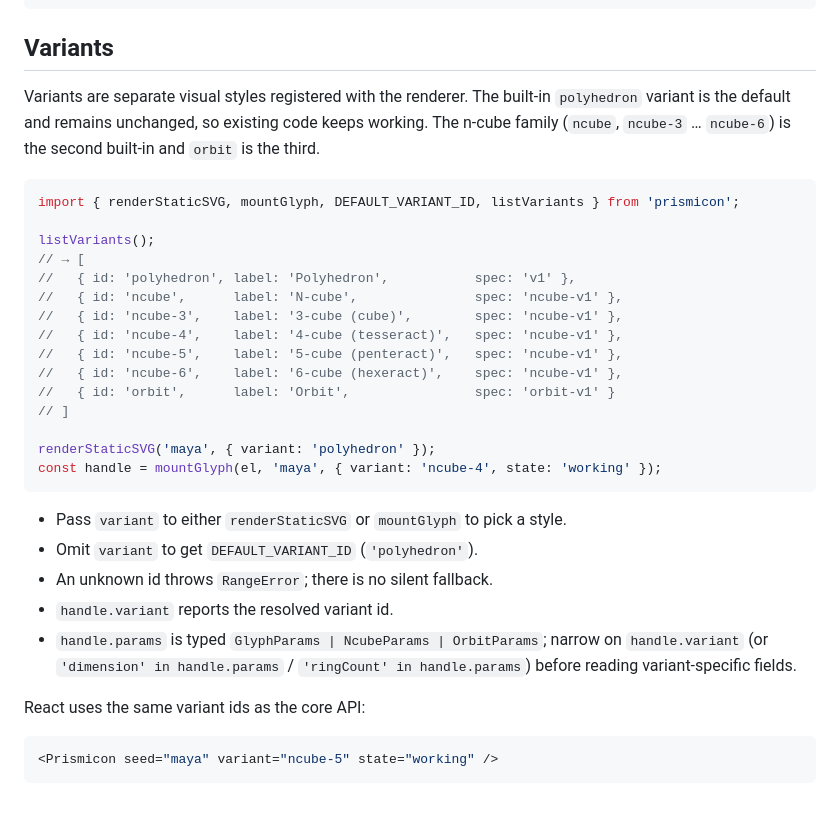
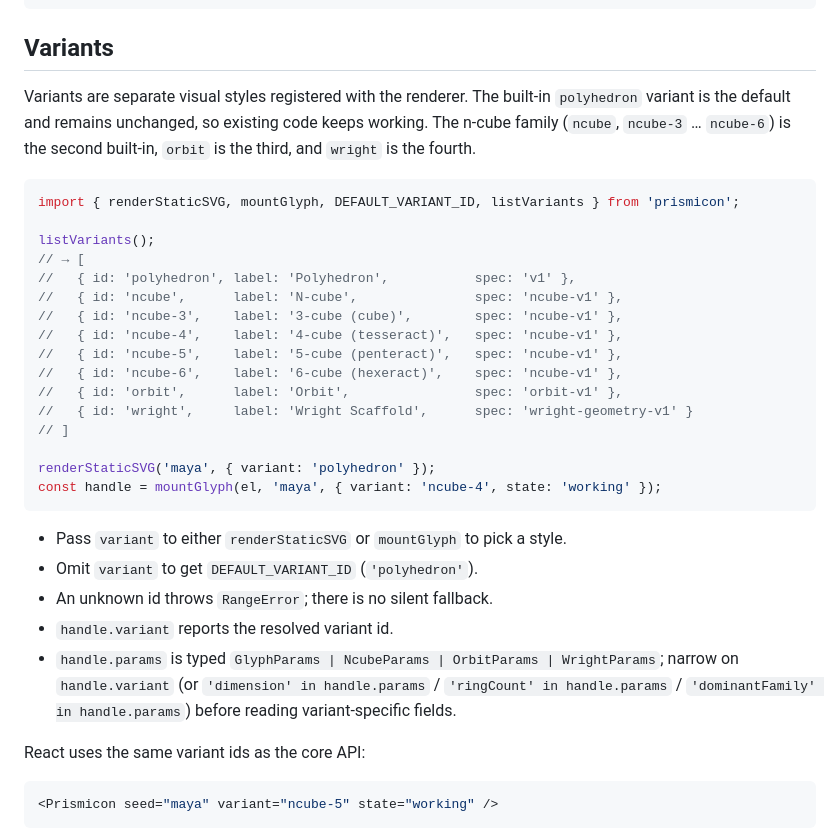
Before and after one commit to david-perry-software/prismicon, a Markdown page: README.md, the part around the change. GitHub-like rendering; blank space fills up the shorter version.

Commit message:
docs(readme): list wright in variant intro, example, and params note

````diff
--- a/README.md
+++ b/README.md
@@ -107,7 +107,7 @@ describeParams(p); // → 'pentagon bipyramid, two-tone, tall'
 
 ## Variants
 
-Variants are separate visual styles registered with the renderer. The built-in `polyhedron` variant is the default and remains unchanged, so existing code keeps working. The n-cube family (`ncube`, `ncube-3` … `ncube-6`) is the second built-in and `orbit` is the third.
+Variants are separate visual styles registered with the renderer. The built-in `polyhedron` variant is the default and remains unchanged, so existing code keeps working. The n-cube family (`ncube`, `ncube-3` … `ncube-6`) is the second built-in, `orbit` is the third, and `wright` is the fourth.
 
 ```js
 import { renderStaticSVG, mountGlyph, DEFAULT_VARIANT_ID, listVariants } from 'prismicon';
@@ -120,7 +120,8 @@ listVariants();
 //   { id: 'ncube-4',    label: '4-cube (tesseract)',   spec: 'ncube-v1' },
 //   { id: 'ncube-5',    label: '5-cube (penteract)',   spec: 'ncube-v1' },
 //   { id: 'ncube-6',    label: '6-cube (hexeract)',    spec: 'ncube-v1' },
-//   { id: 'orbit',      label: 'Orbit',                spec: 'orbit-v1' }
+//   { id: 'orbit',      label: 'Orbit',                spec: 'orbit-v1' },
+//   { id: 'wright',     label: 'Wright Scaffold',      spec: 'wright-geometry-v1' }
 // ]
 
 renderStaticSVG('maya', { variant: 'polyhedron' });
@@ -131,9 +132,10 @@ const handle = mountGlyph(el, 'maya', { variant: 'ncube-4', state: 'working' });
 - Omit `variant` to get `DEFAULT_VARIANT_ID` (`'polyhedron'`).
 - An unknown id throws `RangeError`; there is no silent fallback.
 - `handle.variant` reports the resolved variant id.
-- `handle.params` is typed `GlyphParams | NcubeParams | OrbitParams`; narrow on
+- `handle.params` is typed `GlyphParams | NcubeParams | OrbitParams | WrightParams`; narrow on
   `handle.variant` (or `'dimension' in handle.params` / `'ringCount' in
-  handle.params`) before reading variant-specific fields.
+  handle.params` / `'dominantFamily' in handle.params`) before reading
+  variant-specific fields.
 
 React uses the same variant ids as the core API:
 
````
